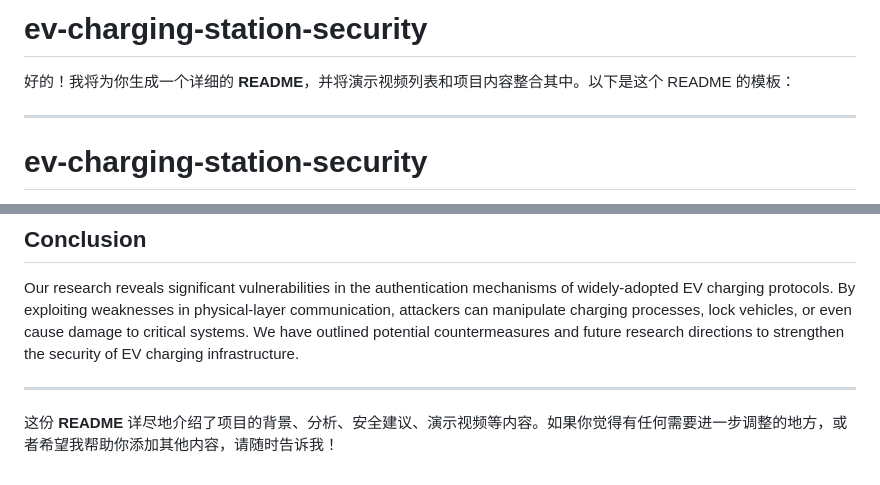
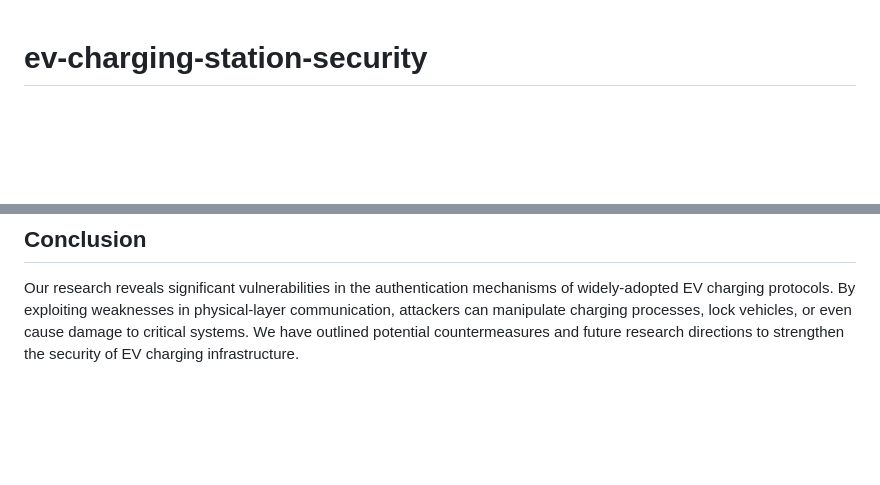
Before and after one commit to Moriartysherry/ev-charging-station-security, a Markdown page: README.md, 2 parts joined by grey strips. Drawn GitHub-style; blank space fills up the shorter version.

```diff
--- a/README.md
+++ b/README.md
@@ -1,8 +1,3 @@
-# ev-charging-station-security
-好的！我将为你生成一个详细的 **README**，并将演示视频列表和项目内容整合其中。以下是这个 README 的模板：
-
----
-
 # ev-charging-station-security
 
 This repository delves into the cybersecurity challenges surrounding electric vehicle (EV) charging infrastructure, analyzing the security vulnerabilities in charging stations, communication protocols, and potential attack vectors that could compromise the charging process.
@@ -65,7 +60,3 @@ Future efforts will include:
 ## Conclusion
 
 Our research reveals significant vulnerabilities in the authentication mechanisms of widely-adopted EV charging protocols. By exploiting weaknesses in physical-layer communication, attackers can manipulate charging processes, lock vehicles, or even cause damage to critical systems. We have outlined potential countermeasures and future research directions to strengthen the security of EV charging infrastructure.
-
----
-
-这份 **README** 详尽地介绍了项目的背景、分析、安全建议、演示视频等内容。如果你觉得有任何需要进一步调整的地方，或者希望我帮助你添加其他内容，请随时告诉我！
```
